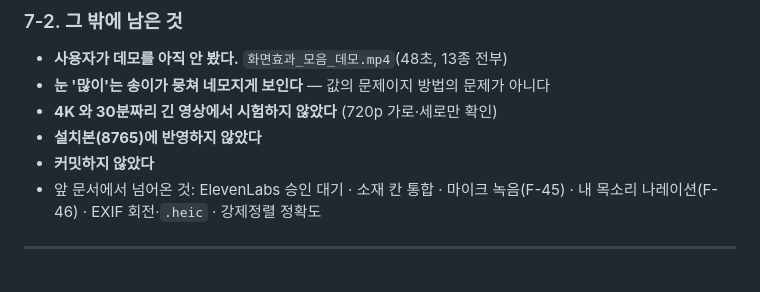
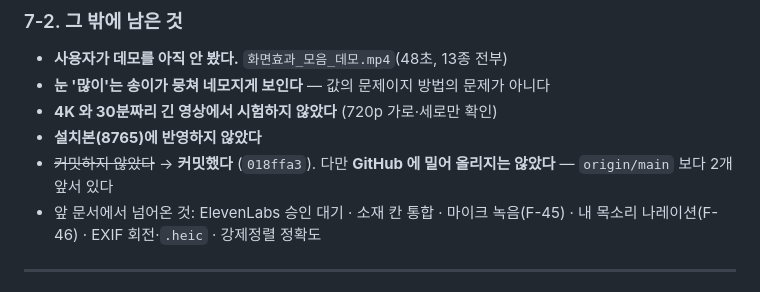
Before and after one commit to parkjikoon-hub/moviefit-studio, a Markdown page: handover_20260815_1057.md, the part around one of its changes. Rendered like a GitHub page.

```diff
--- a/handover_20260815_1057.md
+++ b/handover_20260815_1057.md
@@ -231,7 +235,8 @@ blend=c0_mode=multiply:c1_mode=normal:c2_mode=normal    ← 주변 어둡게 (
 - **눈 '많이'는 송이가 뭉쳐 네모지게 보인다** — 값의 문제이지 방법의 문제가 아니다
 - **4K 와 30분짜리 긴 영상에서 시험하지 않았다** (720p 가로·세로만 확인)
 - **설치본(8765)에 반영하지 않았다**
-- **커밋하지 않았다**
+- ~~커밋하지 않았다~~ → **커밋했다** (`018ffa3`). 다만 **GitHub 에 밀어 올리지는 않았다** —
+  `origin/main` 보다 2개 앞서 있다
 - 앞 문서에서 넘어온 것: ElevenLabs 승인 대기 · 소재 칸 통합 · 마이크 녹음(F-45) ·
   내 목소리 나레이션(F-46) · EXIF 회전·`.heic` · 강제정렬 정확도
 
```
Also changed, not shown: other parts of handover_20260815_1057.md (+16 -11 lines).
